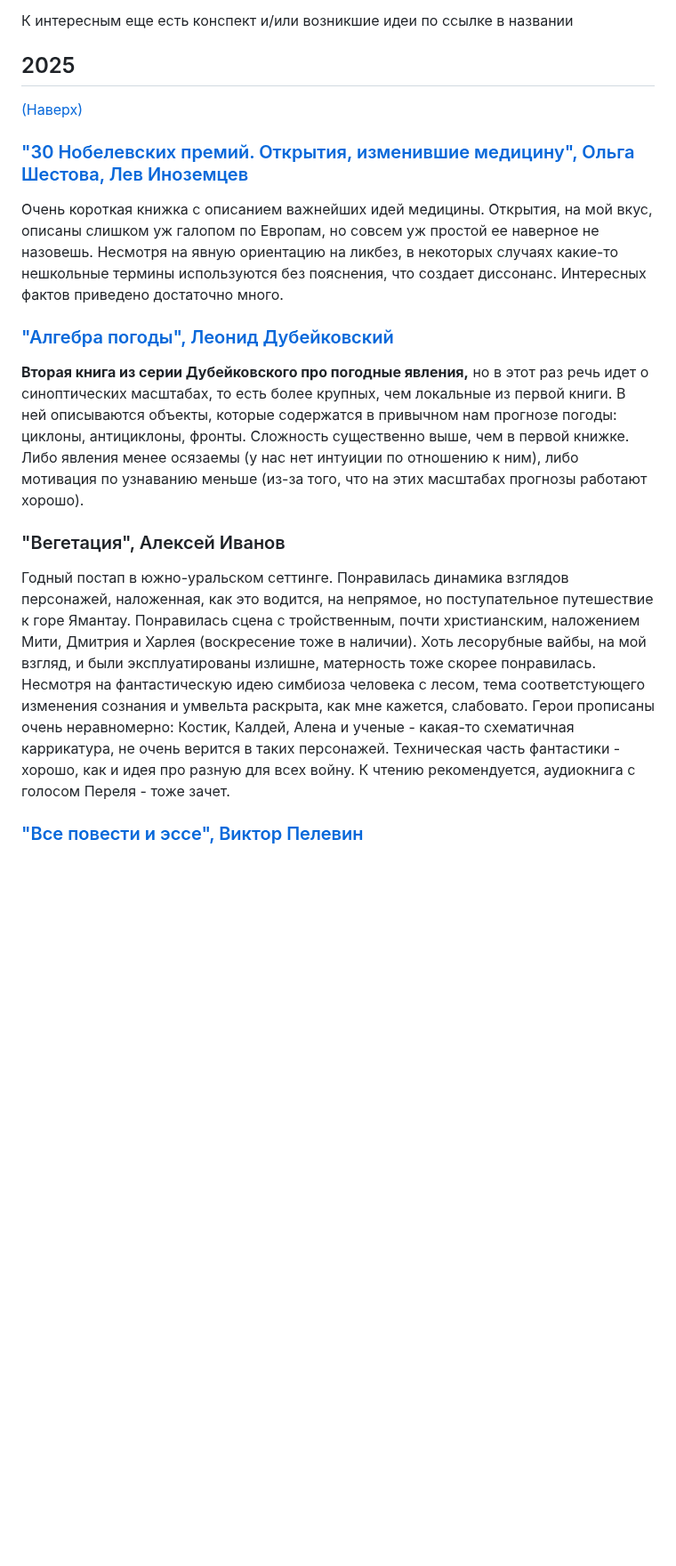
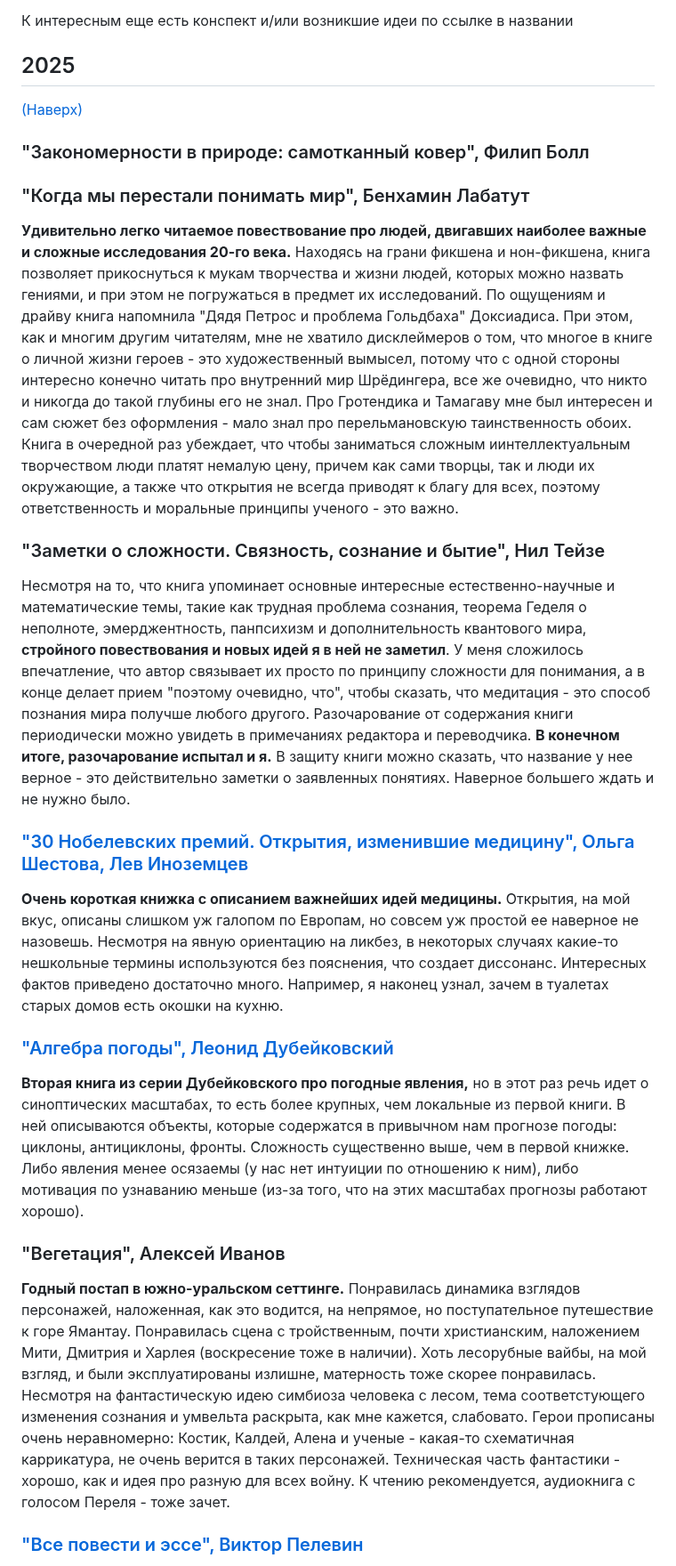
Before and after one commit to iamkulikov/reading_list_books, a Markdown page: README.md, the part around the change. Shown at 89% size. GitHub-like rendering; blank space fills up the shorter version.

Commit message:
+ Teize, Labatut

```diff
--- a/README.md
+++ b/README.md
@@ -10,9 +10,19 @@
 
 [(Наверх)](#книги)
 
+### "Закономерности в природе: самотканный ковер", Филип Болл
+
+### "Когда мы перестали понимать мир", Бенхамин Лабатут
+
+**Удивительно легко читаемое повествование про людей, двигавших наиболее важные и сложные исследования 20-го века.** Находясь на грани фикшена и нон-фикшена, книга позволяет прикоснуться к мукам творчества и жизни людей, которых можно назвать гениями, и при этом не погружаться в предмет их исследований. По ощущениям и драйву книга напомнила "Дядя Петрос и проблема Гольдбаха" Доксиадиса. При этом, как и многим другим читателям, мне не хватило дисклеймеров о том, что многое в книге о личной жизни героев - это художественный вымысел, потому что с одной стороны интересно конечно читать про внутренний мир Шрёдингера, все же очевидно, что никто и никогда до такой глубины его не знал. Про Гротендика и Тамагаву мне был интересен и сам сюжет без оформления - мало знал про перельмановскую таинственность обоих. Книга в очередной раз убеждает, что чтобы заниматься сложным иинтеллектуальным творчеством люди платят немалую цену, причем как сами творцы, так и люди их окружающие, а также что открытия не всегда приводят к благу для всех, поэтому ответственность и моральные принципы ученого - это важно.
+
+### "Заметки о сложности. Связность, сознание и бытие", Нил Тейзе
+
+Несмотря на то, что книга упоминает основные интересные естественно-научные и математические темы, такие как трудная проблема сознания, теорема Геделя о неполноте, эмерджентность, панпсихизм и дополнительность квантового мира, **стройного повествования и новых идей я в ней не заметил**. У меня сложилось впечатление, что автор связывает их просто по принципу сложности для понимания, а в конце делает прием "поэтому очевидно, что", чтобы сказать, что медитация - это способ познания мира получше любого другого. Разочарование от содержания книги периодически можно увидеть в примечаниях редактора и переводчика. **В конечном итоге, разочарование испытал и я.** В защиту книги можно сказать, что название у нее верное - это действительно заметки о заявленных понятиях. Наверное большего ждать и не нужно было.
+
 ### ["30 Нобелевских премий. Открытия, изменившие медицину", Ольга Шестова, Лев Иноземцев](reviews/2025_ShestovaInozemcev_NobelMedicine.md)
 
-Очень короткая книжка с описанием важнейших идей медицины. Открытия, на мой вкус, описаны слишком уж галопом по Европам, но совсем уж простой ее наверное не назовешь. Несмотря на явную ориентацию на ликбез, в некоторых случаях какие-то нешкольные термины используются без пояснения, что создает диссонанс. Интересных фактов приведено достаточно много.
+**Очень короткая книжка с описанием важнейших идей медицины.** Открытия, на мой вкус, описаны слишком уж галопом по Европам, но совсем уж простой ее наверное не назовешь. Несмотря на явную ориентацию на ликбез, в некоторых случаях какие-то нешкольные термины используются без пояснения, что создает диссонанс. Интересных фактов приведено достаточно много. Например, я наконец узнал, зачем в туалетах старых домов есть окошки на кухню.
 
 ### ["Алгебра погоды", Леонид Дубейковский](reviews/2025_Dubeykovsky_WeatherAlgebra.md)
 
@@ -20,7 +30,7 @@
 
 ### "Вегетация", Алексей Иванов
 
-Годный постап в южно-уральском сеттинге. Понравилась динамика взглядов персонажей, наложенная, как это водится, на непрямое, но поступательное путешествие к горе Ямантау. Понравилась сцена с тройственным, почти христианским, наложением Мити, Дмитрия и Харлея (воскресение тоже в наличии). Хоть лесорубные вайбы, на мой взгляд, и были эксплуатированы излишне, матерность тоже скорее понравилась. Несмотря на фантастическую идею симбиоза человека с лесом, тема соответстующего изменения сознания и умвельта раскрыта, как мне кажется, слабовато. Герои прописаны очень неравномерно: Костик, Калдей, Алена и ученые - какая-то схематичная каррикатура, не очень верится в таких персонажей. Техническая часть фантастики - хорошо, как и идея про разную для всех войну. К чтению рекомендуется, аудиокнига с голосом Переля - тоже зачет.
+**Годный постап в южно-уральском сеттинге.** Понравилась динамика взглядов персонажей, наложенная, как это водится, на непрямое, но поступательное путешествие к горе Ямантау. Понравилась сцена с тройственным, почти христианским, наложением Мити, Дмитрия и Харлея (воскресение тоже в наличии). Хоть лесорубные вайбы, на мой взгляд, и были эксплуатированы излишне, матерность тоже скорее понравилась. Несмотря на фантастическую идею симбиоза человека с лесом, тема соответстующего изменения сознания и умвельта раскрыта, как мне кажется, слабовато. Герои прописаны очень неравномерно: Костик, Калдей, Алена и ученые - какая-то схематичная каррикатура, не очень верится в таких персонажей. Техническая часть фантастики - хорошо, как и идея про разную для всех войну. К чтению рекомендуется, аудиокнига с голосом Переля - тоже зачет.
 
 ### ["Все повести и эссе", Виктор Пелевин](reviews/2025_Pelevin_PovestiEsse.md)
 
```
